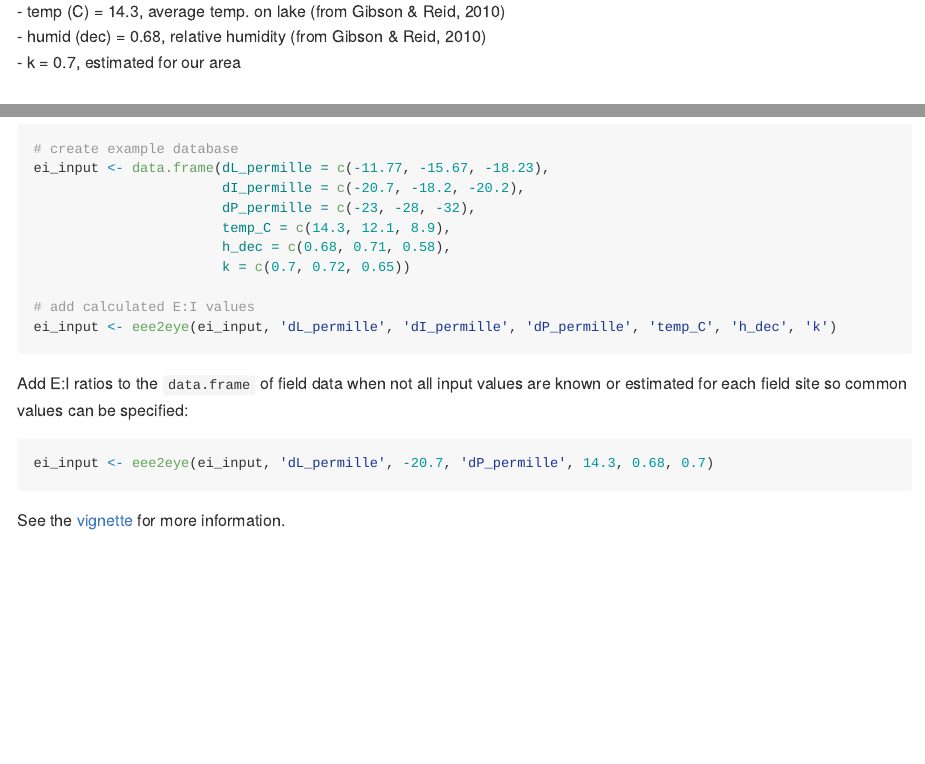
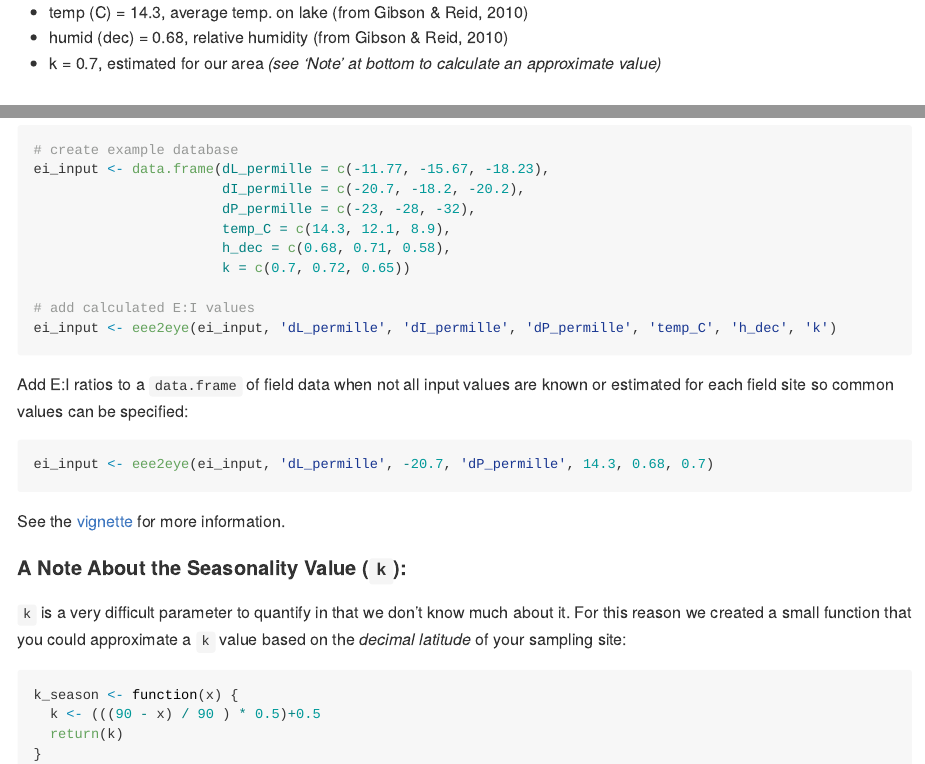
Before and after one commit to jjvenky/eee2eye, an R Markdown document (README.Rmd): the page in a window 1100 px wide, from 430 px down before the commit and from 450 px down after it, so that both start at the same text, and a second part further down, joined at a grey line. The pictures show the output file README.md that the author committed with the source, drawn offline in the style of GitHub.

Commit message:
Adding a function to approximate 'k'; Updated useful publications in vignette;

````diff
--- a/README.Rmd
+++ b/README.Rmd
@@ -17,7 +17,7 @@ The function is based on a table with the following input parameters per sample:
 - dP (‰) = -23, average value during evaporation season (signal of rain)
 - temp (C) = 14.3, average temp. on lake (from Gibson & Reid, 2010)
 - humid (dec) = 0.68, relative humidity (from Gibson & Reid, 2010)
-- k = 0.7, estimated for our area
+- k = 0.7, estimated for our area _(see 'Note' at bottom to calculate an approximate value)_
 
 ## Installation
 
@@ -56,3 +56,13 @@ ei_input <- eee2eye(ei_input, 'dL_permille', -20.7, 'dP_permille', 14.3, 0.68, 0
 ```
 
 See the [vignette](https://github.com/paukes/eee2eye/blob/master/man/ei_calc/EI-Calculations.pdf) for more information.
+
+#### A Note About the Seasonality Value (`k`):
+`k` is a very difficult parameter to quantify in that we don't know much about it. For this reason we created a small function that you could approximate a `k` value based on the *decimal latitude* of your sampling site:
+
+```{r}
+k_season <- function(x) {
+  k <- (((90 - x) / 90 ) * 0.5)+0.5
+  return(k)
+}
+```
````
Also changed, not shown: README.md, 2 other files.
